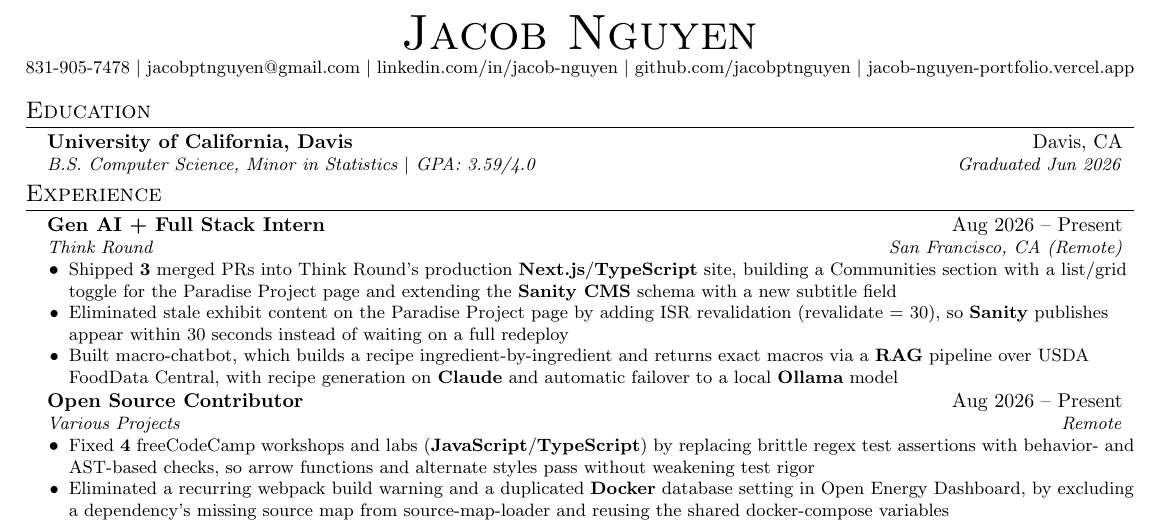
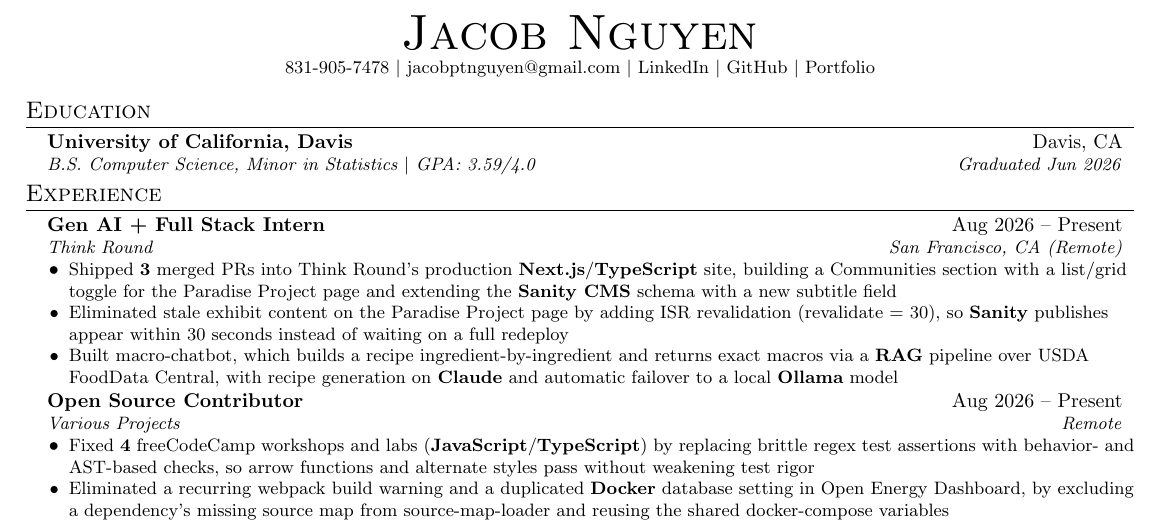
Before and after one commit to jacobptnguyen/jacob-nguyen-portfolio, a LaTeX CV (resume/resume.tex): part of the page, cut so that both start at the same text. Compiled offline with pdfLaTeX.

Commit message:
update resume

```diff
--- a/resume/resume.tex
+++ b/resume/resume.tex
@@ -56,9 +56,9 @@
     {\Huge \scshape Jacob Nguyen} \\ \vspace{1pt}
     \small 831-905-7478 $|$
     \href{mailto:jacobptnguyen@gmail.com}{jacobptnguyen@gmail.com} $|$
-    \href{http://www.linkedin.com/in/jacob-nguyen-138267262}{linkedin.com/in/jacob-nguyen} $|$
-    \href{https://github.com/jacobptnguyen}{github.com/jacobptnguyen} $|$
-    \href{https://jacob-nguyen-portfolio.vercel.app/}{jacob-nguyen-portfolio.vercel.app}
+    \href{https://www.linkedin.com/in/jacob-nguyen-138267262}{LinkedIn} $|$
+    \href{https://github.com/jacobptnguyen}{GitHub} $|$
+    \href{https://jacob-nguyen-portfolio.vercel.app/}{Portfolio}
 \end{center}
 %----------EDUCATION----------
 \section{Education}
```
Also changed, not shown: 1 other file.
